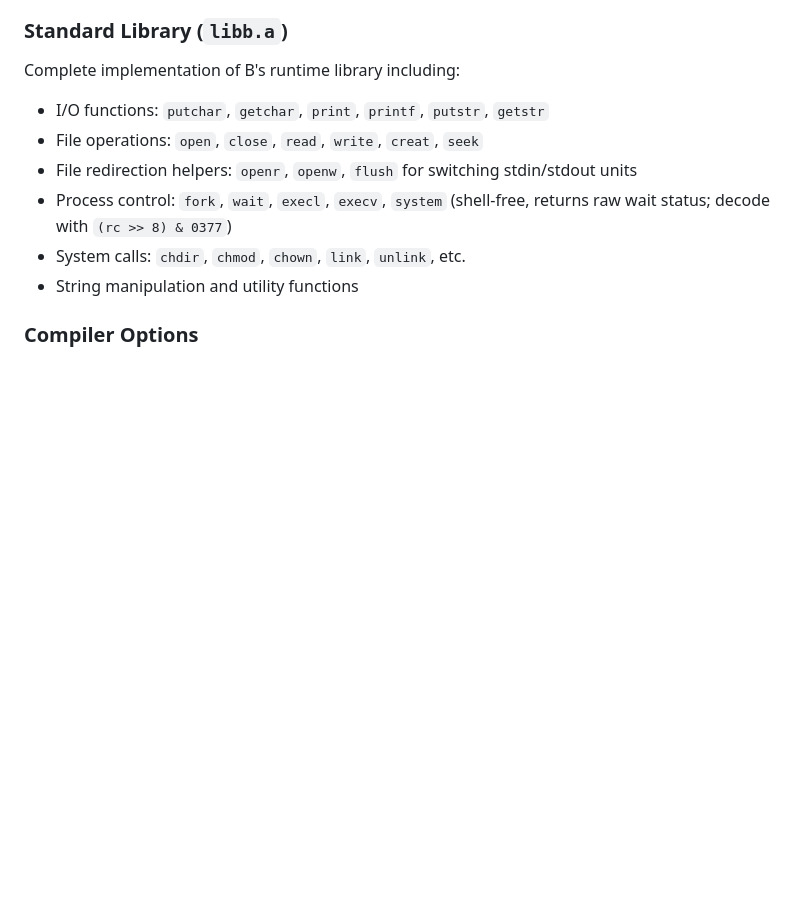
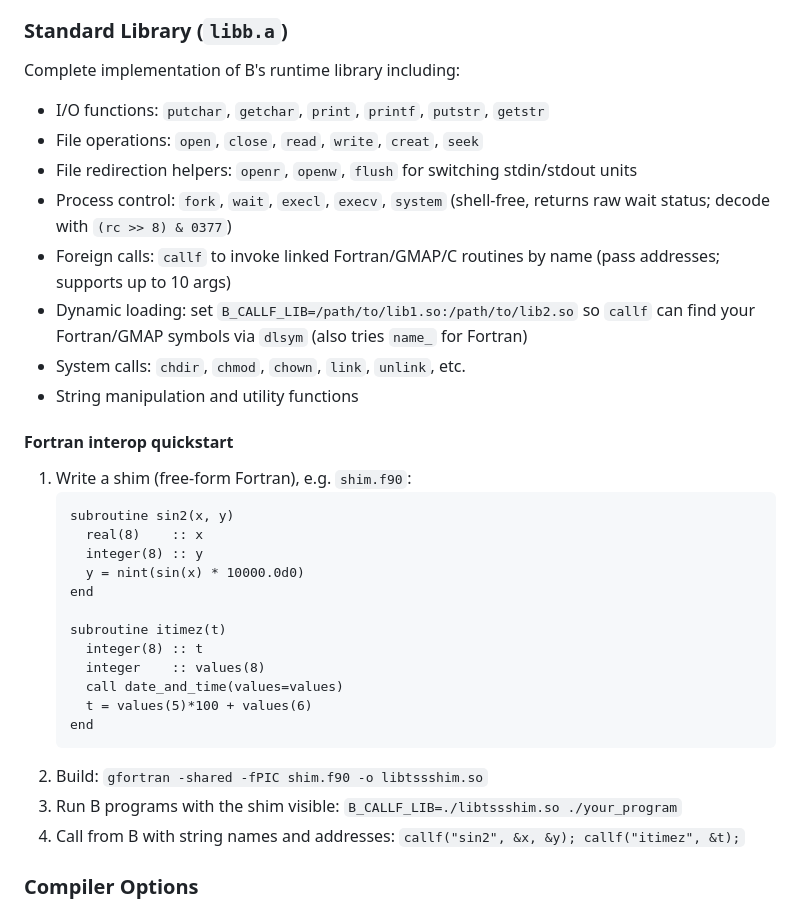
Before and after one commit to frankischilling/bcc, a Markdown page: README.md, the part around the change. Drawn GitHub-style; blank space fills up the shorter version.

Commit message:
Add Fortran interop quickstart to README
Added Fortran interop quickstart section with example shim and usage instructions.

````diff
--- a/README.md
+++ b/README.md
@@ -40,8 +40,30 @@ Complete implementation of B's runtime library including:
 - File operations: `open`, `close`, `read`, `write`, `creat`, `seek`
 - File redirection helpers: `openr`, `openw`, `flush` for switching stdin/stdout units
 - Process control: `fork`, `wait`, `execl`, `execv`, `system` (shell-free, returns raw wait status; decode with `(rc >> 8) & 0377`)
+- Foreign calls: `callf` to invoke linked Fortran/GMAP/C routines by name (pass addresses; supports up to 10 args)
+- Dynamic loading: set `B_CALLF_LIB=/path/to/lib1.so:/path/to/lib2.so` so `callf` can find your Fortran/GMAP symbols via `dlsym` (also tries `name_` for Fortran)
 - System calls: `chdir`, `chmod`, `chown`, `link`, `unlink`, etc.
 - String manipulation and utility functions
+
+#### Fortran interop quickstart
+1. Write a shim (free-form Fortran), e.g. `shim.f90`:
+   ```fortran
+   subroutine sin2(x, y)
+     real(8)    :: x
+     integer(8) :: y
+     y = nint(sin(x) * 10000.0d0)
+   end
+
+   subroutine itimez(t)
+     integer(8) :: t
+     integer    :: values(8)
+     call date_and_time(values=values)
+     t = values(5)*100 + values(6)
+   end
+   ```
+2. Build: `gfortran -shared -fPIC shim.f90 -o libtssshim.so`
+3. Run B programs with the shim visible: `B_CALLF_LIB=./libtssshim.so ./your_program`
+4. Call from B with string names and addresses: `callf("sin2", &x, &y); callf("itimez", &t);`
 
 ### Compiler Options
 - `-S`: Emit C code to stdout
````
